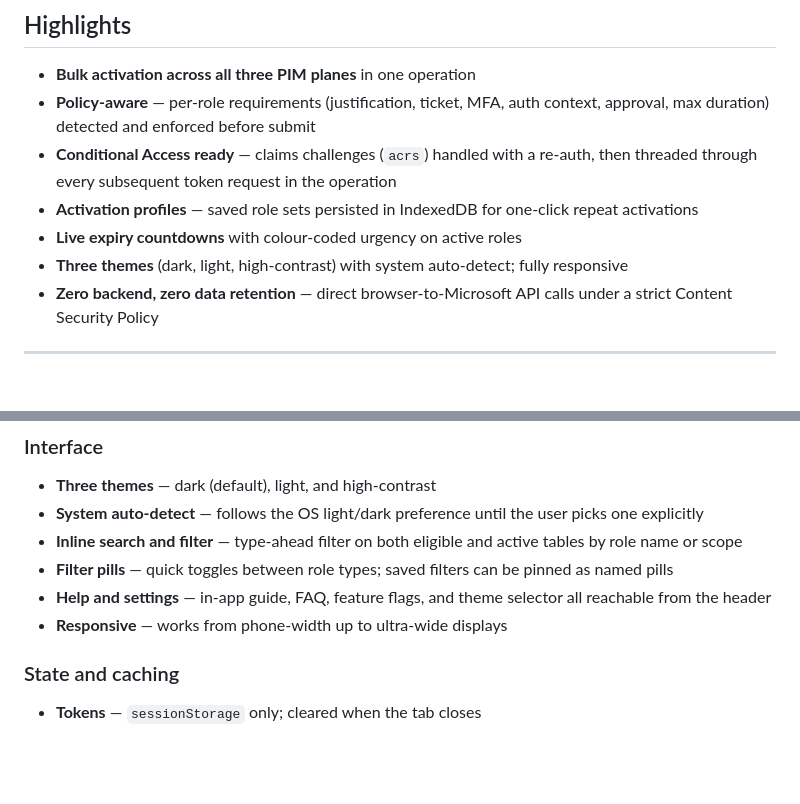
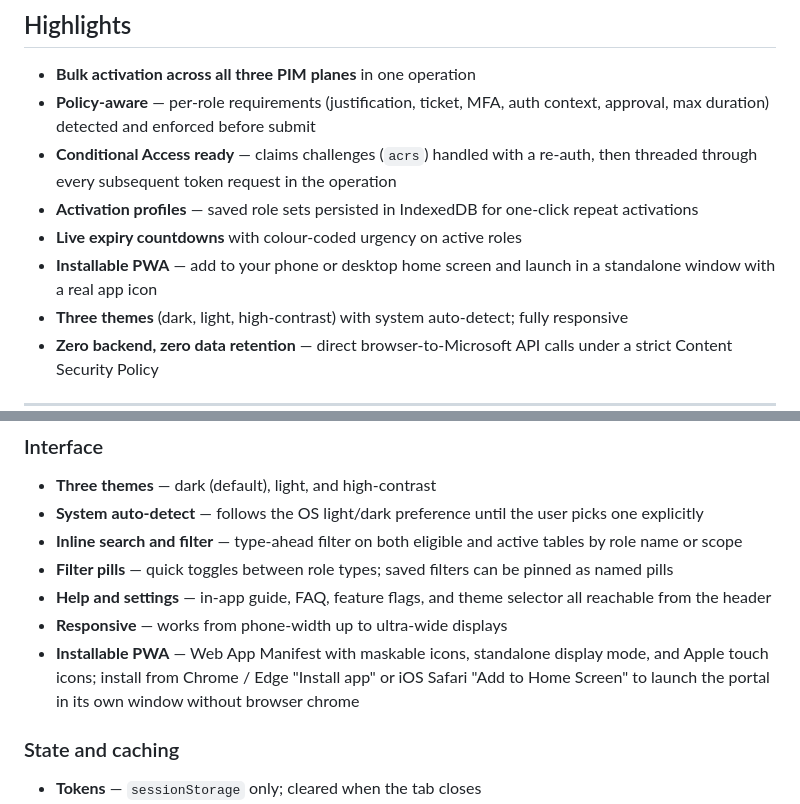
Before and after one commit to Noble-Effeciency13/PIMActivation-Portal, a Markdown page: README.md, 2 parts joined by grey strips. Rendered like a GitHub page; blank space fills up the shorter version.

Commit message:
Document PWA installability
Update CHANGELOG.md and README.md to note the portal is installable as a Progressive Web App. Adds details about the shipped Web App Manifest (Portal/manifest.json), maskable icons, display: standalone, theme-color, Apple touch icons and meta tags, and brief install guidance for Chrome/Edge and iOS Safari so users know the app can be launched in its own window without browser chrome.

```diff
--- a/README.md
+++ b/README.md
@@ -31,6 +31,7 @@ The portal is a pure single-page application. There is no backend, no proxy, and
 - **Conditional Access ready** — claims challenges (`acrs`) handled with a re-auth, then threaded through every subsequent token request in the operation
 - **Activation profiles** — saved role sets persisted in IndexedDB for one-click repeat activations
 - **Live expiry countdowns** with colour-coded urgency on active roles
+- **Installable PWA** — add to your phone or desktop home screen and launch in a standalone window with a real app icon
 - **Three themes** (dark, light, high-contrast) with system auto-detect; fully responsive
 - **Zero backend, zero data retention** — direct browser-to-Microsoft API calls under a strict Content Security Policy
 
@@ -83,6 +84,7 @@ The portal is a pure single-page application. There is no backend, no proxy, and
 - **Filter pills** — quick toggles between role types; saved filters can be pinned as named pills
 - **Help and settings** — in-app guide, FAQ, feature flags, and theme selector all reachable from the header
 - **Responsive** — works from phone-width up to ultra-wide displays
+- **Installable PWA** — Web App Manifest with maskable icons, standalone display mode, and Apple touch icons; install from Chrome / Edge "Install app" or iOS Safari "Add to Home Screen" to launch the portal in its own window without browser chrome
 
 ### State and caching
 
```
Also changed, not shown: CHANGELOG.md (+1 -0 lines).
